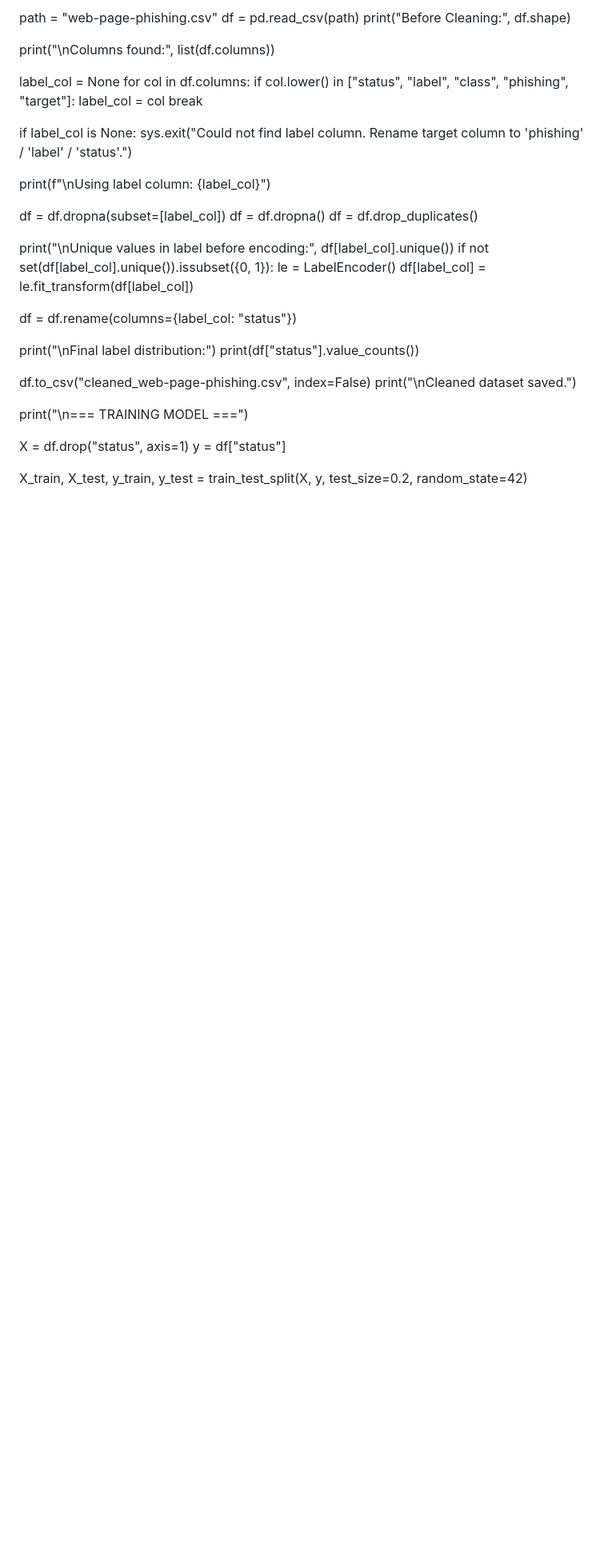
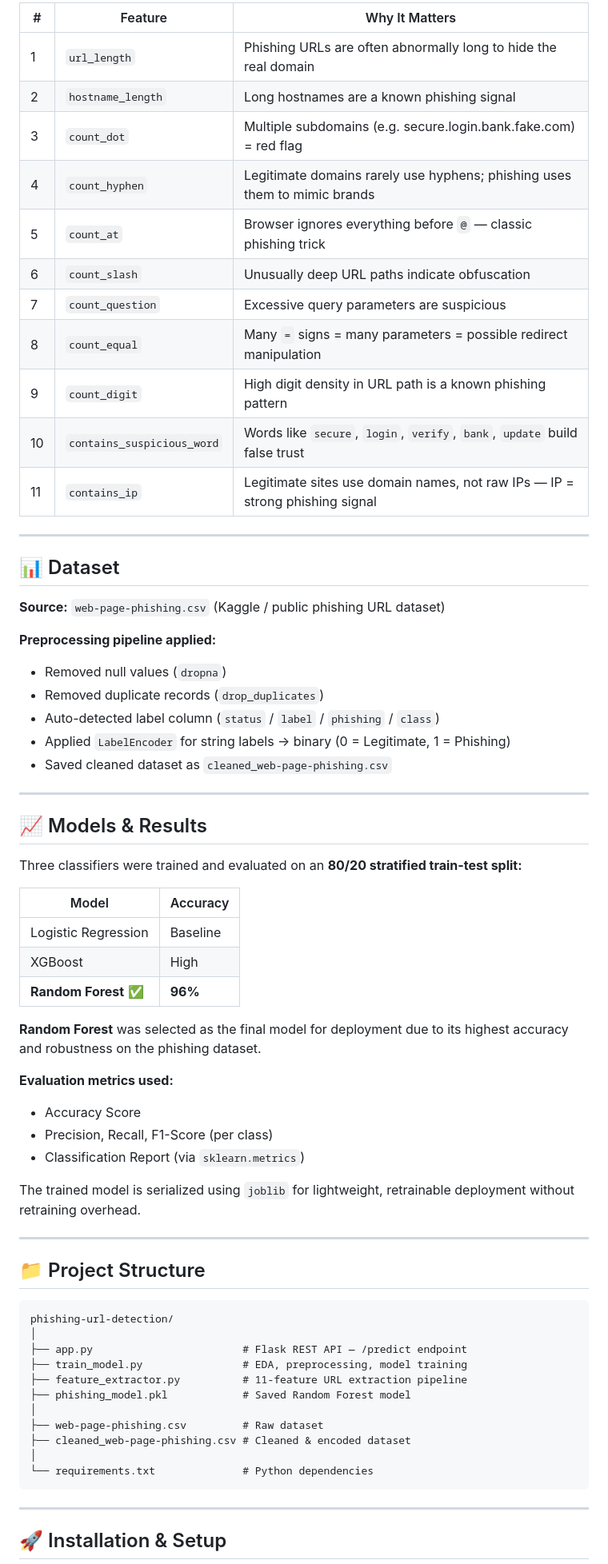
Before and after one commit to subha-btech805/Phishing-URL-Detection, a Markdown page: README.md, the part around one of its changes. Shown at 80% size. Drawn GitHub-style; blank space fills up the shorter version.

Commit message:
Revise README for clarity and structure
Updated README to enhance project description, added table of contents, and improved formatting.

````diff
--- a/README.md
+++ b/README.md
@@ -60,46 +93,71 @@ import joblib
 
-path = "web-page-phishing.csv"
-df = pd.read_csv(path)
-print("Before Cleaning:", df.shape)
+| # | Feature | Why It Matters |
+|---|---------|----------------|
+| 1 | `url_length` | Phishing URLs are often abnormally long to hide the real domain |
+| 2 | `hostname_length` | Long hostnames are a known phishing signal |
+| 3 | `count_dot` | Multiple subdomains (e.g. secure.login.bank.fake.com) = red flag |
+| 4 | `count_hyphen` | Legitimate domains rarely use hyphens; phishing uses them to mimic brands |
+| 5 | `count_at` | Browser ignores everything before `@` — classic phishing trick |
+| 6 | `count_slash` | Unusually deep URL paths indicate obfuscation |
+| 7 | `count_question` | Excessive query parameters are suspicious |
+| 8 | `count_equal` | Many `=` signs = many parameters = possible redirect manipulation |
+| 9 | `count_digit` | High digit density in URL path is a known phishing pattern |
+| 10 | `contains_suspicious_word` | Words like `secure`, `login`, `verify`, `bank`, `update` build false trust |
+| 11 | `contains_ip` | Legitimate sites use domain names, not raw IPs — IP = strong phishing signal |
 
-print("\nColumns found:", list(df.columns))
+---
 
+## 📊 Dataset
 
-label_col = None
-for col in df.columns:
-    if col.lower() in ["status", "label", "class", "phishing", "target"]:
-        label_col = col
-        break
+**Source:** `web-page-phishing.csv` (Kaggle / public phishing URL dataset)
 
-if label_col is None:
-    sys.exit("Could not find label column. Rename target column to 'phishing' / 'label' / 'status'.")
+**Preprocessing pipeline applied:**
+- Removed null values (`dropna`)
+- Removed duplicate records (`drop_duplicates`)
+- Auto-detected label column (`status` / `label` / `phishing` / `class`)
+- Applied `LabelEncoder` for string labels → binary (0 = Legitimate, 1 = Phishing)
+- Saved cleaned dataset as `cleaned_web-page-phishing.csv`
 
-print(f"\nUsing label column: {label_col}")
+---
 
-df = df.dropna(subset=[label_col])
-df = df.dropna()
-df = df.drop_duplicates()
+## 📈 Models & Results
 
-print("\nUnique values in label before encoding:", df[label_col].unique())
-if not set(df[label_col].unique()).issubset({0, 1}):
-    le = LabelEncoder()
-    df[label_col] = le.fit_transform(df[label_col])
+Three classifiers were trained and evaluated on an **80/20 stratified train-test split:**
 
-df = df.rename(columns={label_col: "status"})
+| Model | Accuracy |
+|-------|----------|
+| Logistic Regression | Baseline |
+| XGBoost | High |
+| **Random Forest** ✅ | **96%** |
 
-print("\nFinal label distribution:")
-print(df["status"].value_counts())
+**Random Forest** was selected as the final model for deployment due to its highest accuracy and robustness on the phishing dataset.
 
+**Evaluation metrics used:**
+- Accuracy Score
+- Precision, Recall, F1-Score (per class)
+- Classification Report (via `sklearn.metrics`)
 
-df.to_csv("cleaned_web-page-phishing.csv", index=False)
-print("\nCleaned dataset saved.")
+The trained model is serialized using `joblib` for lightweight, retrainable deployment without retraining overhead.
 
+---
 
+## 📁 Project Structure
 
-print("\n=== TRAINING MODEL ===")
+```
+phishing-url-detection/
+│
+├── app.py                        # Flask REST API — /predict endpoint
+├── train_model.py                # EDA, preprocessing, model training
+├── feature_extractor.py          # 11-feature URL extraction pipeline
+├── phishing_model.pkl            # Saved Random Forest model
+│
+├── web-page-phishing.csv         # Raw dataset
+├── cleaned_web-page-phishing.csv # Cleaned & encoded dataset
+│
+└── requirements.txt              # Python dependencies
+```
 
-X = df.drop("status", axis=1)
-y = df["status"]
+---
 
-X_train, X_test, y_train, y_test = train_test_split(X, y, test_size=0.2, random_state=42)
+## 🚀 Installation & Setup
 
````
Also changed, not shown: other parts of README.md (+157 -45 lines).
